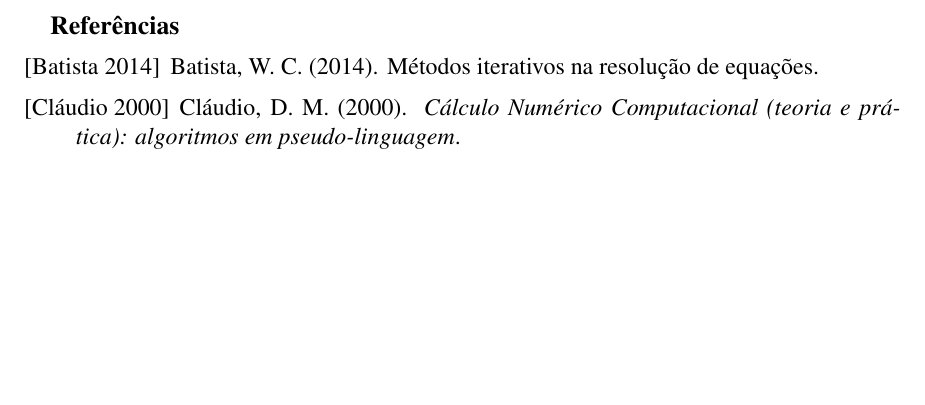
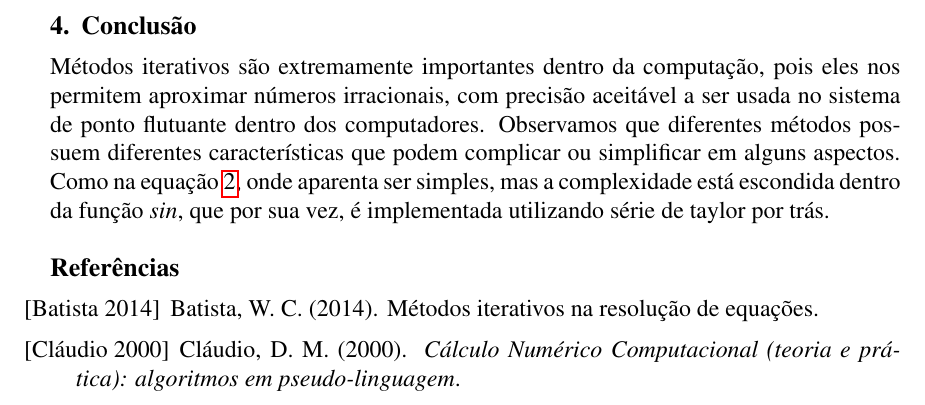
Before and after one commit to PUCRSOpenSource/t1MetodosComputacionais, a LaTeX document (main.tex): part of page 8 of 8, cut at the place of the change, the shorter picture padded with empty space. Compiled offline with pdfLaTeX.

Commit message:
adiciona a porra da conclusao

```diff
--- a/main.tex
+++ b/main.tex
@@ -446,7 +447,15 @@ end
 
 \end{lstlisting}
 
-%\nocite{*}
+\section{Conclusão}
+
+Métodos iterativos são extremamente importantes dentro da computação, pois eles
+nos permitem aproximar números irracionais, com precisão aceitável a ser usada
+no sistema de ponto flutuante dentro dos computadores. Observamos que diferentes
+métodos possuem diferentes características que podem complicar ou simplificar em
+alguns aspectos. Como na equação~\ref{magic_equation}, onde aparenta ser
+simples, mas a complexidade está escondida dentro da função \emph{sin}, que por
+sua vez, é implementada utilizando série de taylor por trás.
 
 \bibliographystyle{sbc}
 \bibliography{sbc-template}
```
Also changed, not shown: main.tex (1 more changed lines).
